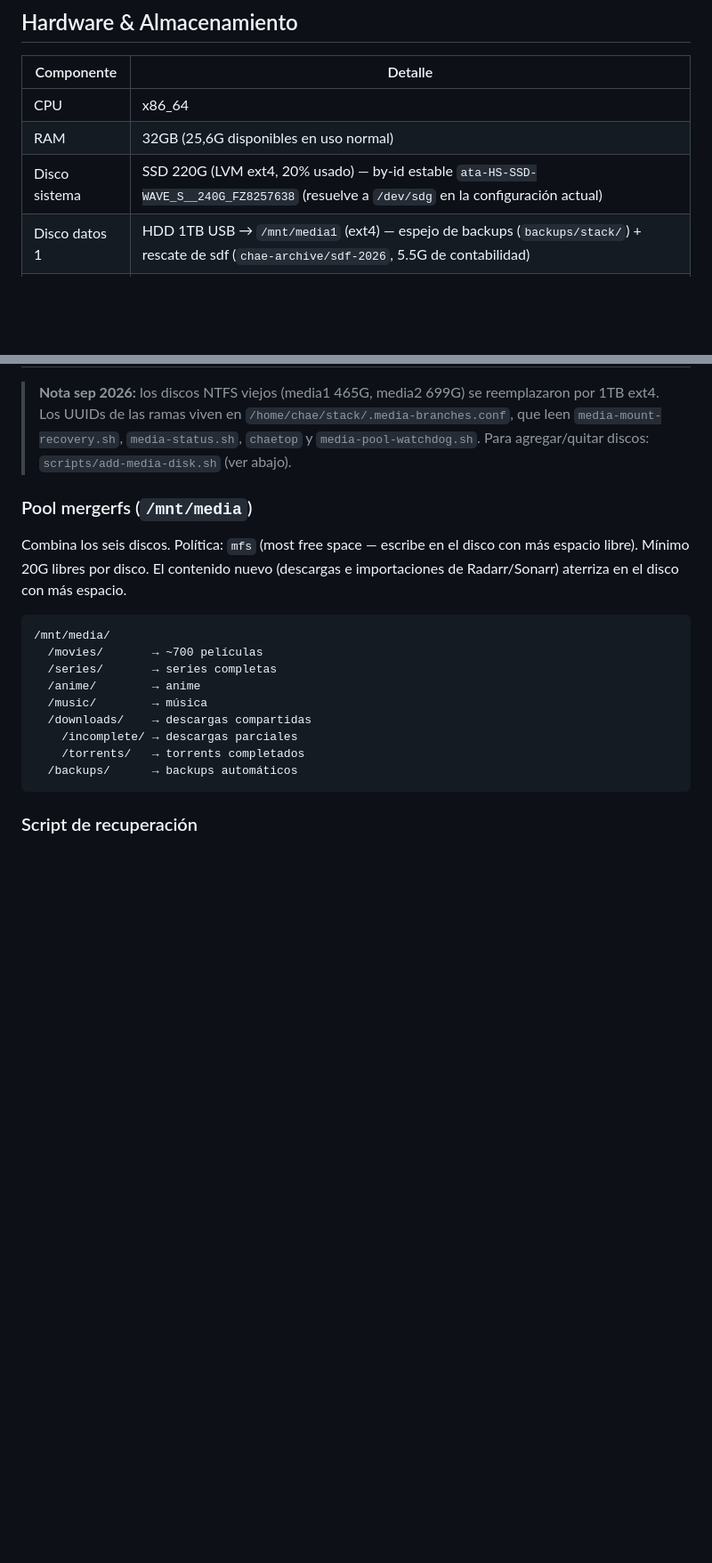
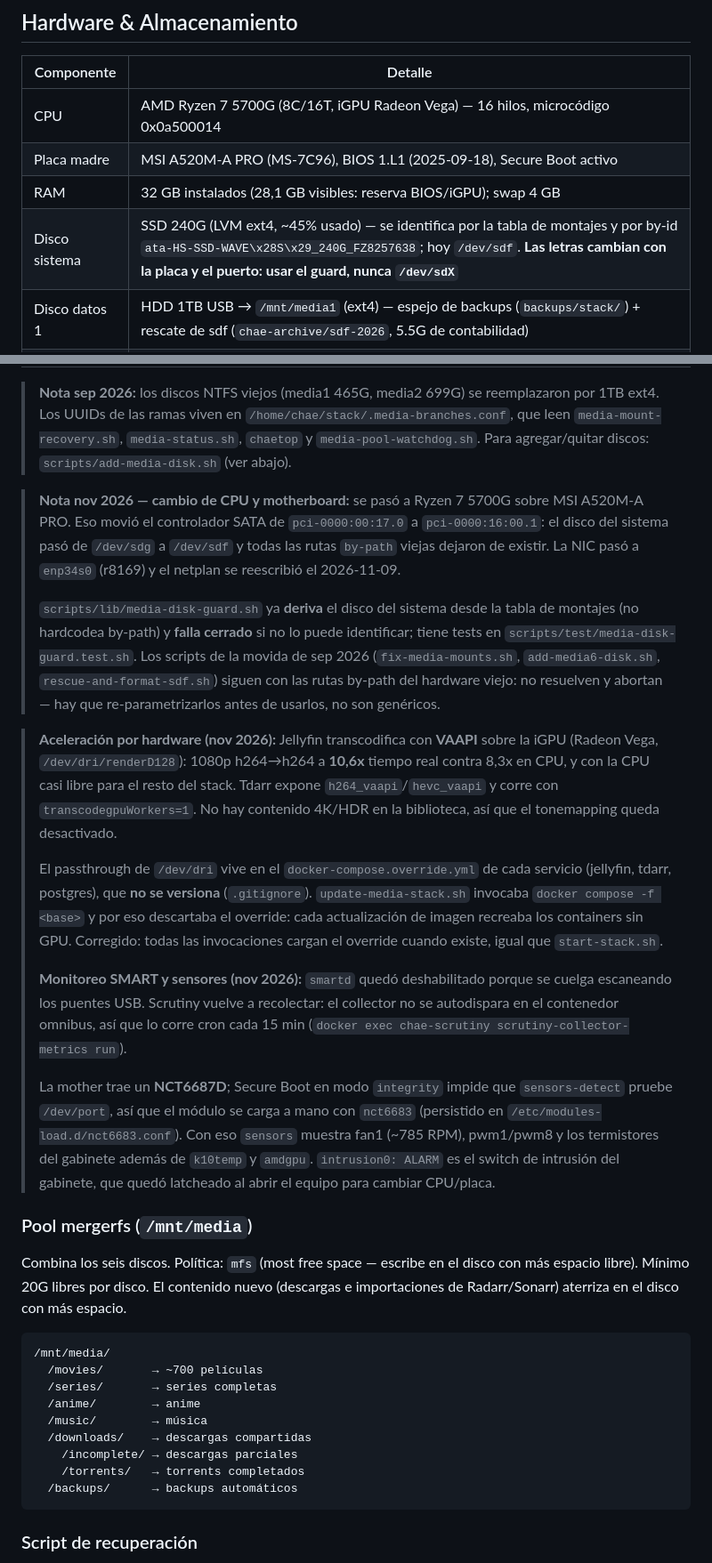
Before and after one commit to LautaroPiugh/chae-media-stack, a Markdown page: SISTEMA.md, 2 parts joined by grey strips. Shown at 89% size. Rendered like a GitHub page; blank space fills up the shorter version.

Commit message:
docs: hardware nuevo, VAAPI y monitoreo SMART
Registra el cambio a Ryzen 7 5700G sobre MSI A520M-A PRO, la aceleración VAAPI en Jellyfin (10,6x vs 8,3x en CPU), el fix de overrides de Compose, el monitoreo SMART vía Scrutiny+cron y los sensores NCT6687D. Corrige la tabla de hardware (disco sistema 45% usado, no 20%, y sin letra fija).

```diff
--- a/SISTEMA.md
+++ b/SISTEMA.md
@@ -10,9 +10,10 @@ Servidor multimedia argentino con 15+ servicios Docker, bot de WhatsApp, túnel
 
 | Componente | Detalle |
 |-----------|---------|
-| CPU | x86_64 |
-| RAM | 32GB (25,6G disponibles en uso normal) |
-| Disco sistema | SSD 220G (LVM ext4, 20% usado) — by-id estable `ata-HS-SSD-WAVE_S__240G_FZ8257638` (resuelve a `/dev/sdg` en la configuración actual) |
+| CPU | AMD Ryzen 7 5700G (8C/16T, iGPU Radeon Vega) — 16 hilos, microcódigo 0x0a500014 |
+| Placa madre | MSI A520M-A PRO (MS-7C96), BIOS 1.L1 (2025-09-18), Secure Boot activo |
+| RAM | 32 GB instalados (28,1 GB visibles: reserva BIOS/iGPU); swap 4 GB |
+| Disco sistema | SSD 240G (LVM ext4, ~45% usado) — se identifica por la tabla de montajes y por by-id `ata-HS-SSD-WAVE\x28S\x29_240G_FZ8257638`; hoy `/dev/sdf`. **Las letras cambian con la placa y el puerto: usar el guard, nunca `/dev/sdX`** |
 | Disco datos 1 | HDD 1TB USB → `/mnt/media1` (ext4) — espejo de backups (`backups/stack/`) + rescate de sdf (`chae-archive/sdf-2026`, 5.5G de contabilidad) |
 | Disco datos 2 | HDD 1TB USB → `/mnt/media2` (ext4) — descargas (`downloads/`) y backups principales |
 | Disco datos 3 | HDD 1TB WD → `/mnt/media3` (ext4) — biblioteca activa (series/películas) |
@@ -26,6 +27,43 @@ Servidor multimedia argentino con 15+ servicios Docker, bot de WhatsApp, túnel
 > 1TB ext4. Los UUIDs de las ramas viven en `/home/chae/stack/.media-branches.conf`, que leen
 > `media-mount-recovery.sh`, `media-status.sh`, `chaetop` y `media-pool-watchdog.sh`.
 > Para agregar/quitar discos: `scripts/add-media-disk.sh` (ver abajo).
+
+> **Nota nov 2026 — cambio de CPU y motherboard:** se pasó a Ryzen 7 5700G sobre
+> MSI A520M-A PRO. Eso movió el controlador SATA de `pci-0000:00:17.0` a
+> `pci-0000:16:00.1`: el disco del sistema pasó de `/dev/sdg` a `/dev/sdf` y todas
+> las rutas `by-path` viejas dejaron de existir. La NIC pasó a `enp34s0` (r8169) y
+> el netplan se reescribió el 2026-11-09.
+>
+> `scripts/lib/media-disk-guard.sh` ya **deriva** el disco del sistema desde la
+> tabla de montajes (no hardcodea by-path) y **falla cerrado** si no lo puede
+> identificar; tiene tests en `scripts/test/media-disk-guard.test.sh`.
+> Los scripts de la movida de sep 2026 (`fix-media-mounts.sh`,
+> `add-media6-disk.sh`, `rescue-and-format-sdf.sh`) siguen con las rutas by-path
+> del hardware viejo: no resuelven y abortan — hay que re-parametrizarlos antes de
+> usarlos, no son genéricos.
+
+> **Aceleración por hardware (nov 2026):** Jellyfin transcodifica con **VAAPI** sobre la iGPU
+> (Radeon Vega, `/dev/dri/renderD128`): 1080p h264→h264 a **10,6x** tiempo real contra 8,3x en
+> CPU, y con la CPU casi libre para el resto del stack. Tdarr expone `h264_vaapi`/`hevc_vaapi`
+> y corre con `transcodegpuWorkers=1`. No hay contenido 4K/HDR en la biblioteca, así que el
+> tonemapping queda desactivado.
+>
+> El passthrough de `/dev/dri` vive en el `docker-compose.override.yml` de cada servicio
+> (jellyfin, tdarr, postgres), que **no se versiona** (`.gitignore`). `update-media-stack.sh`
+> invocaba `docker compose -f <base>` y por eso descartaba el override: cada actualización de
+> imagen recreaba los containers sin GPU. Corregido: todas las invocaciones cargan el override
+> cuando existe, igual que `start-stack.sh`.
+>
+> **Monitoreo SMART y sensores (nov 2026):** `smartd` quedó deshabilitado porque se cuelga
+> escaneando los puentes USB. Scrutiny vuelve a recolectar: el collector no se autodispara en el
+> contenedor omnibus, así que lo corre cron cada 15 min
+> (`docker exec chae-scrutiny scrutiny-collector-metrics run`).
+>
+> La mother trae un **NCT6687D**; Secure Boot en modo `integrity` impide que `sensors-detect`
+> pruebe `/dev/port`, así que el módulo se carga a mano con `nct6683` (persistido en
+> `/etc/modules-load.d/nct6683.conf`). Con eso `sensors` muestra fan1 (~785 RPM), pwm1/pwm8 y
+> los termistores del gabinete además de `k10temp` y `amdgpu`. `intrusion0: ALARM` es el switch
+> de intrusión del gabinete, que quedó latcheado al abrir el equipo para cambiar CPU/placa.
 
 ### Pool mergerfs (`/mnt/media`)
 
```
Also changed, not shown: other parts of SISTEMA.md (+30 -0 lines).
